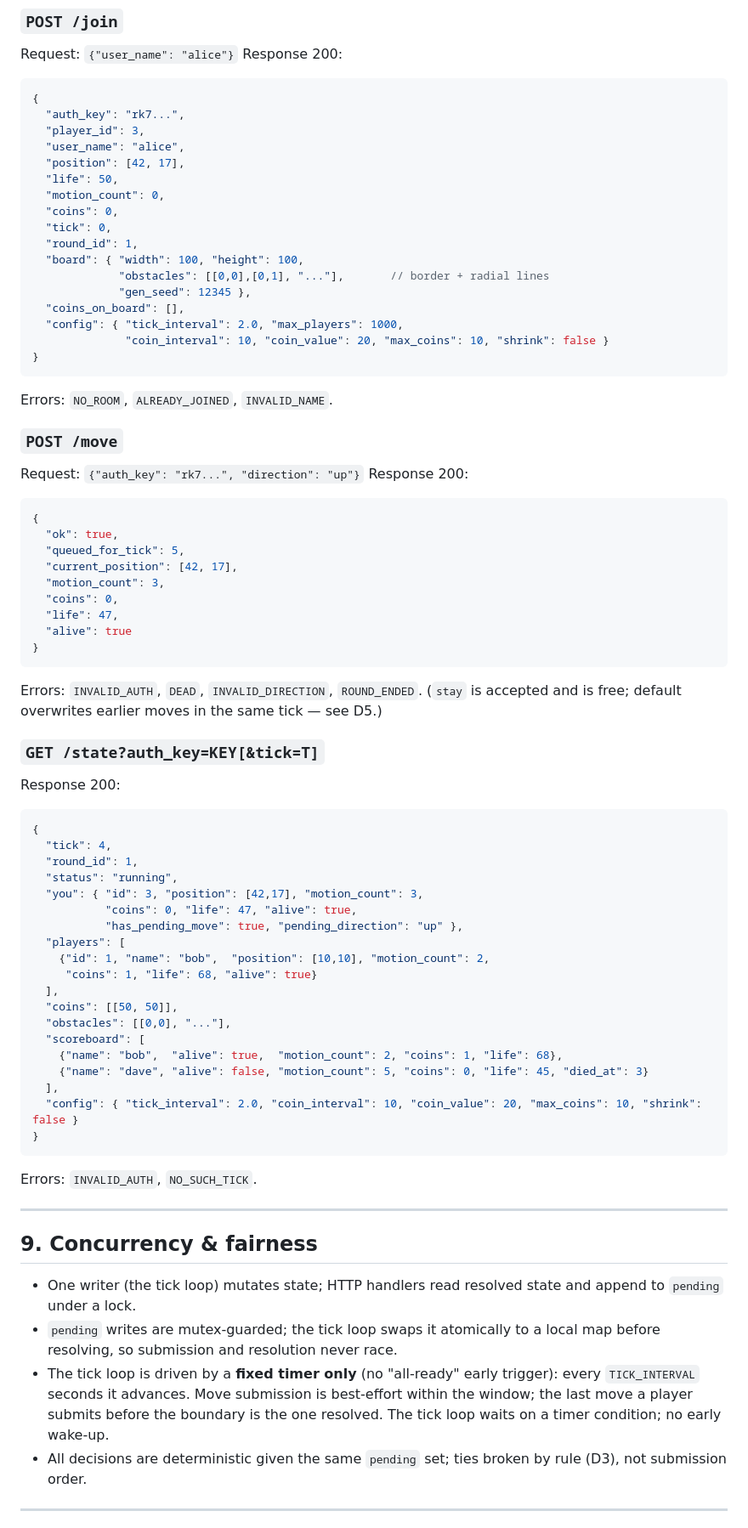
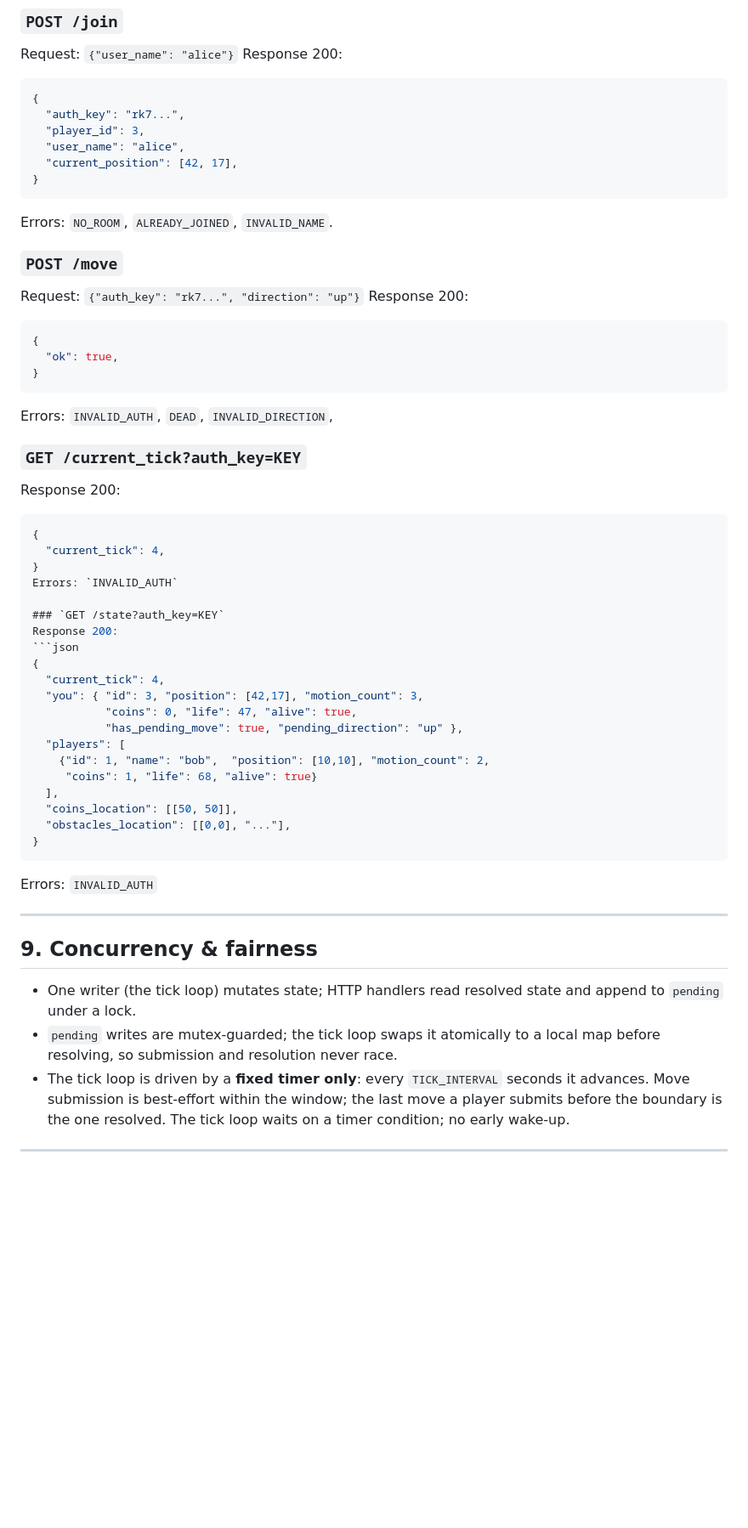
Before and after one commit to fcladera/maze-hunt-game, a Markdown page: SERVER.md, the part around one of its changes. Shown at 85% size. GitHub-like rendering; blank space fills up the shorter version.

Commit message:
Manual modifications in SERVER.md

````diff
--- a/SERVER.md
+++ b/SERVER.md
@@ -276,18 +260,7 @@ Response 200:
   "auth_key": "rk7...",
   "player_id": 3,
   "user_name": "alice",
-  "position": [42, 17],
-  "life": 50,
-  "motion_count": 0,
-  "coins": 0,
-  "tick": 0,
-  "round_id": 1,
-  "board": { "width": 100, "height": 100,
-             "obstacles": [[0,0],[0,1], "..."],       // border + radial lines
-             "gen_seed": 12345 },
-  "coins_on_board": [],
-  "config": { "tick_interval": 2.0, "max_players": 1000,
-              "coin_interval": 10, "coin_value": 20, "max_coins": 10, "shrink": false }
+  "current_position": [42, 17],
 }
 ```
 Errors: `NO_ROOM`, `ALREADY_JOINED`, `INVALID_NAME`.
@@ -298,25 +271,23 @@ Response 200:
 ```json
 {
   "ok": true,
-  "queued_for_tick": 5,
-  "current_position": [42, 17],
-  "motion_count": 3,
-  "coins": 0,
-  "life": 47,
-  "alive": true
 }
 ```
-Errors: `INVALID_AUTH`, `DEAD`, `INVALID_DIRECTION`, `ROUND_ENDED`.
-(`stay` is accepted and is free; default overwrites earlier moves in the same
-tick — see D5.)
+Errors: `INVALID_AUTH`, `DEAD`, `INVALID_DIRECTION`,
 
-### `GET /state?auth_key=KEY[&tick=T]`
+### `GET /current_tick?auth_key=KEY`
 Response 200:
 ```json
 {
-  "tick": 4,
-  "round_id": 1,
-  "status": "running",
+  "current_tick": 4,
+}
+Errors: `INVALID_AUTH`
+
+### `GET /state?auth_key=KEY`
+Response 200:
+```json
+{
+  "current_tick": 4,
   "you": { "id": 3, "position": [42,17], "motion_count": 3,
            "coins": 0, "life": 47, "alive": true,
            "has_pending_move": true, "pending_direction": "up" },
@@ -324,16 +295,11 @@ Response 200:
     {"id": 1, "name": "bob",  "position": [10,10], "motion_count": 2,
      "coins": 1, "life": 68, "alive": true}
   ],
-  "coins": [[50, 50]],
-  "obstacles": [[0,0], "..."],
-  "scoreboard": [
-    {"name": "bob",  "alive": true,  "motion_count": 2, "coins": 1, "life": 68},
-    {"name": "dave", "alive": false, "motion_count": 5, "coins": 0, "life": 45, "died_at": 3}
-  ],
-  "config": { "tick_interval": 2.0, "coin_interval": 10, "coin_value": 20, "max_coins": 10, "shrink": false }
+  "coins_location": [[50, 50]],
+  "obstacles_location": [[0,0], "..."],
 }
 ```
-Errors: `INVALID_AUTH`, `NO_SUCH_TICK`.
+Errors: `INVALID_AUTH`
 
 ---
 
@@ -343,13 +309,10 @@ Errors: `INVALID_AUTH`, `NO_SUCH_TICK`.
   and append to `pending` under a lock.
 - `pending` writes are mutex-guarded; the tick loop swaps it atomically to a
   local map before resolving, so submission and resolution never race.
-- The tick loop is driven by a **fixed timer only** (no "all-ready" early
-  trigger): every `TICK_INTERVAL` seconds it advances. Move submission is
+- The tick loop is driven by a **fixed timer only**: every `TICK_INTERVAL` seconds it advances. Move submission is
   best-effort within the window; the last move a player submits before the
   boundary is the one resolved. The tick loop waits on a timer condition; no
   early wake-up.
-- All decisions are deterministic given the same `pending` set; ties broken by
-  rule (D3), not submission order.
 
 ---
 
````
Also changed, not shown: other parts of SERVER.md (+29 -105 lines).
